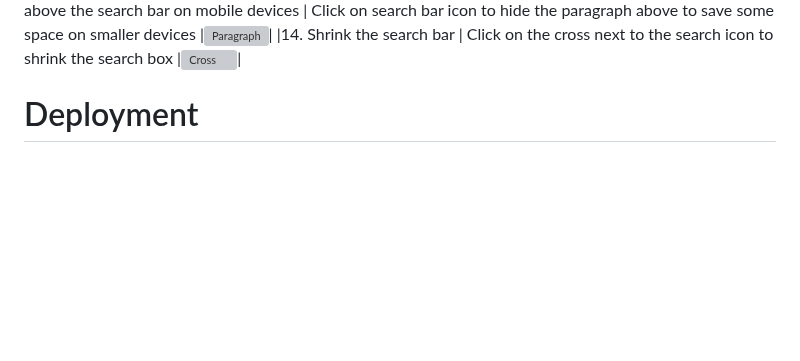
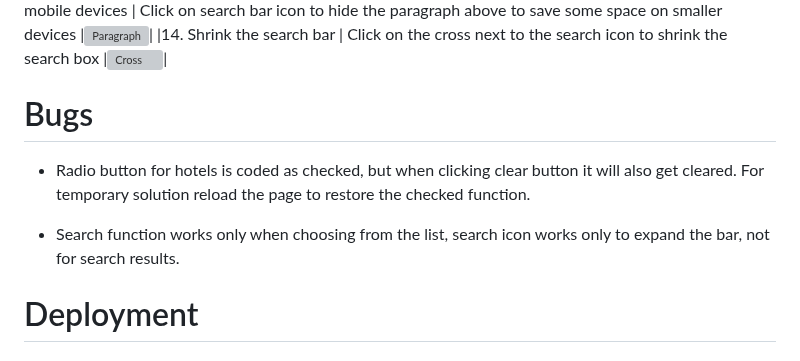
Before and after one commit to Code-Institute-Submissions/monimaj89-Project2resub, a Markdown page: README.md, the part around one of its changes. GitHub-like rendering; blank space fills up the shorter version; grey boxes are pictures that could not be loaded.

Commit message:
Add bugs section to Readme

```diff
--- a/README.md
+++ b/README.md
@@ -269,5 +269,11 @@ Thorough and extensive testing has been carried out on the site. Each section of
 | 13. Hide the paragraph above the search bar on mobile devices | Click on search bar icon to hide the paragraph above to save some space on smaller devices |![Paragraph](assets/images/par.webp)|
 |14. Shrink the search bar | Click on the cross next to the search icon to shrink the search box |![Cross](assets/images/cross.webp)|
+
+# Bugs
+* Radio button for hotels is coded as checked, but when clicking clear button it will also get cleared. For temporary solution reload the page to restore the checked function.
+
+* Search function works only when choosing from the list, search icon works only to expand the bar, not for search results.
+
 
 # Deployment
 ### The following steps were taken to deploy the website on GitHub Pages:
```
Also changed, not shown: other parts of README.md (+5 -5 lines).
